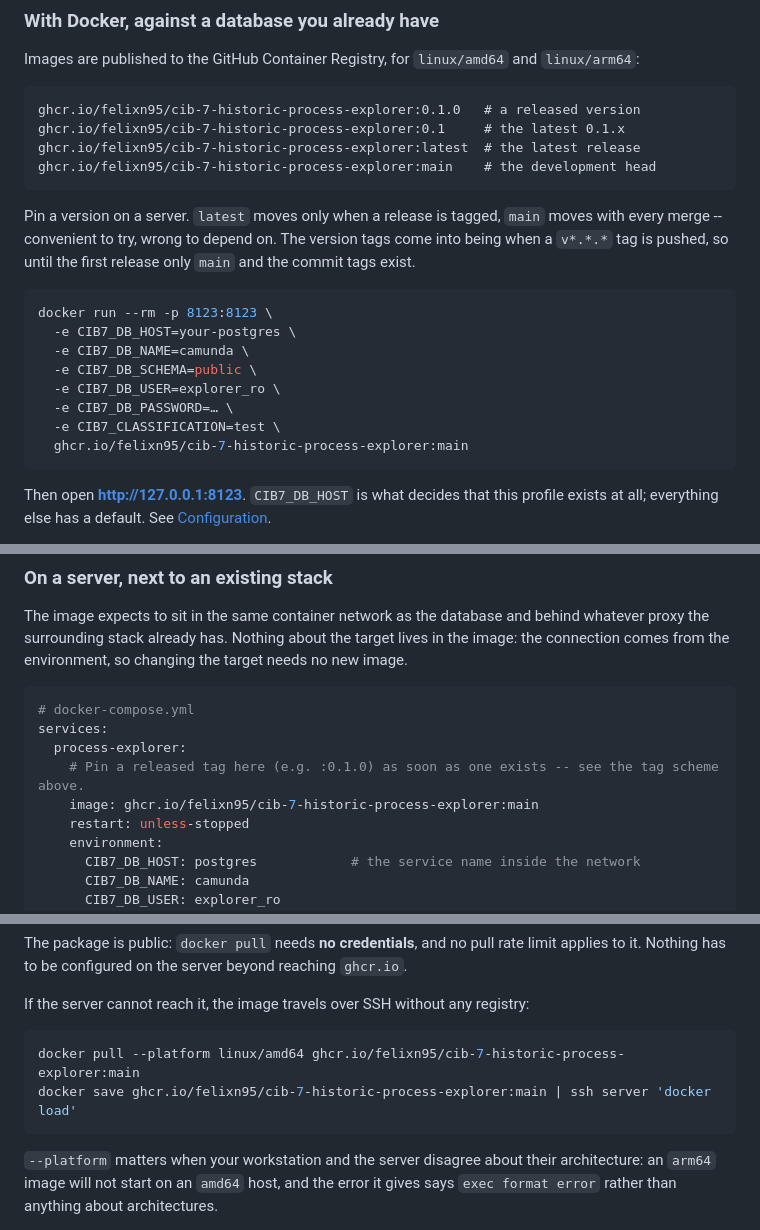
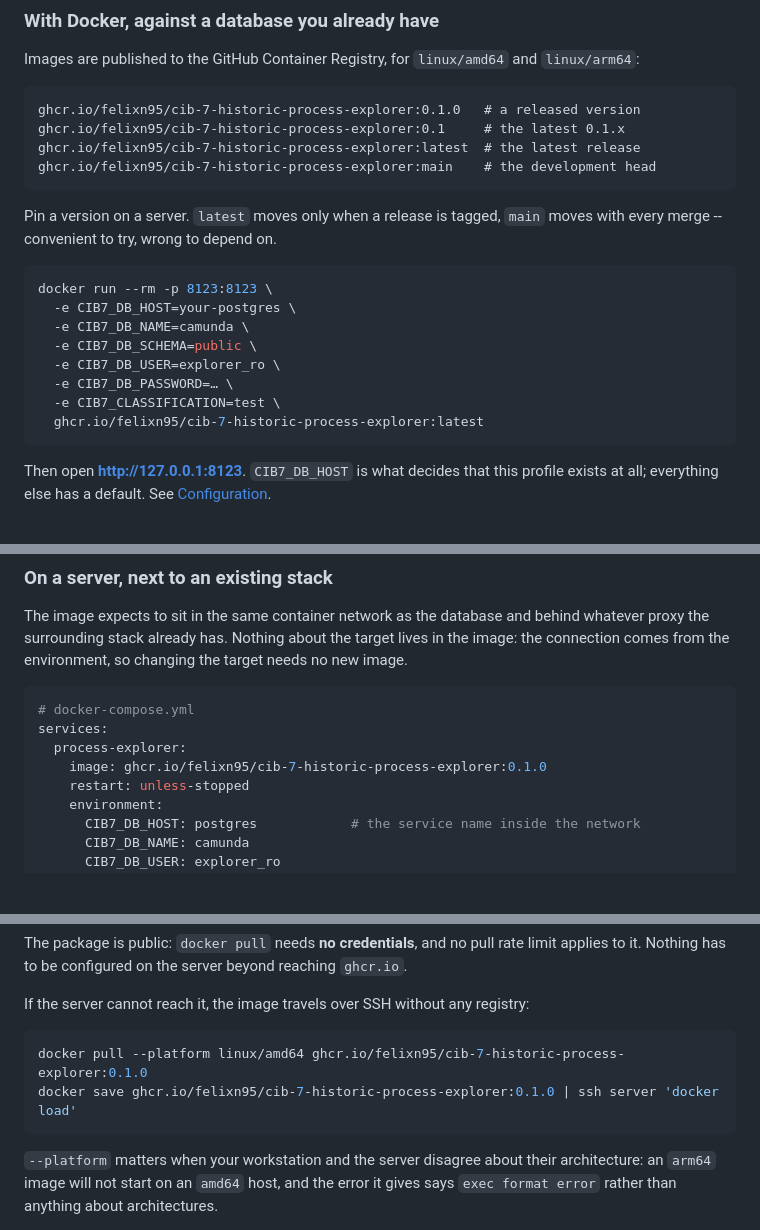
Before and after one commit to felixn95/cib-7-historic-process-explorer, a Markdown page: README.md, 3 parts joined by grey strips. GitHub-like rendering; blank space fills up the shorter version.

Commit message:
Point the documented image tags at the 0.1.0 release
The runnable commands now name `latest` and the compose example pins `0.1.0`,
which is the advice the surrounding text gives. Written into the commit that
the tag marks, so that the README shipped with 0.1.0 describes 0.1.0 rather
than the state before it.

````diff
--- a/README.md
+++ b/README.md
@@ -28,8 +28,7 @@ ghcr.io/felixn95/cib-7-historic-process-explorer:main    # the development head
 ```
 
 Pin a version on a server. `latest` moves only when a release is tagged, `main` moves with every
-merge -- convenient to try, wrong to depend on. The version tags come into being when a `v*.*.*`
-tag is pushed, so until the first release only `main` and the commit tags exist.
+merge -- convenient to try, wrong to depend on.
 
 ```bash
 docker run --rm -p 8123:8123 \
@@ -39,7 +38,7 @@ docker run --rm -p 8123:8123 \
   -e CIB7_DB_USER=explorer_ro \
   -e CIB7_DB_PASSWORD=… \
   -e CIB7_CLASSIFICATION=test \
-  ghcr.io/felixn95/cib-7-historic-process-explorer:main
+  ghcr.io/felixn95/cib-7-historic-process-explorer:latest
 ```
 
 Then open **http://127.0.0.1:8123**. `CIB7_DB_HOST` is what decides that this profile exists at
@@ -68,8 +67,7 @@ comes from the environment, so changing the target needs no new image.
 # docker-compose.yml
 services:
   process-explorer:
-    # Pin a released tag here (e.g. :0.1.0) as soon as one exists -- see the tag scheme above.
-    image: ghcr.io/felixn95/cib-7-historic-process-explorer:main
+    image: ghcr.io/felixn95/cib-7-historic-process-explorer:0.1.0
     restart: unless-stopped
     environment:
       CIB7_DB_HOST: postgres            # the service name inside the network
@@ -108,8 +106,8 @@ it. Nothing has to be configured on the server beyond reaching `ghcr.io`.
 If the server cannot reach it, the image travels over SSH without any registry:
 
 ```bash
-docker pull --platform linux/amd64 ghcr.io/felixn95/cib-7-historic-process-explorer:main
-docker save ghcr.io/felixn95/cib-7-historic-process-explorer:main | ssh server 'docker load'
+docker pull --platform linux/amd64 ghcr.io/felixn95/cib-7-historic-process-explorer:0.1.0
+docker save ghcr.io/felixn95/cib-7-historic-process-explorer:0.1.0 | ssh server 'docker load'
 ```
 
 `--platform` matters when your workstation and the server disagree about their architecture: an
````
